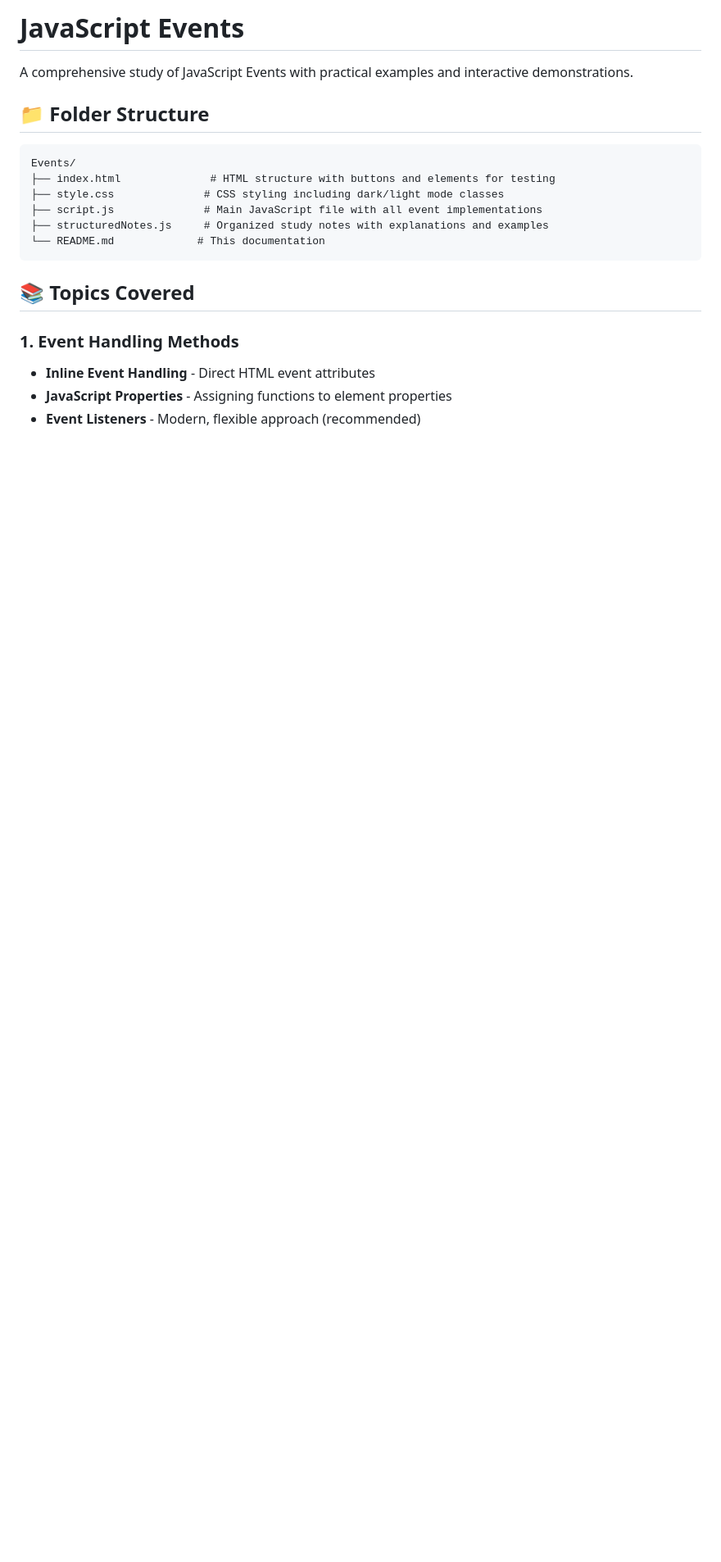
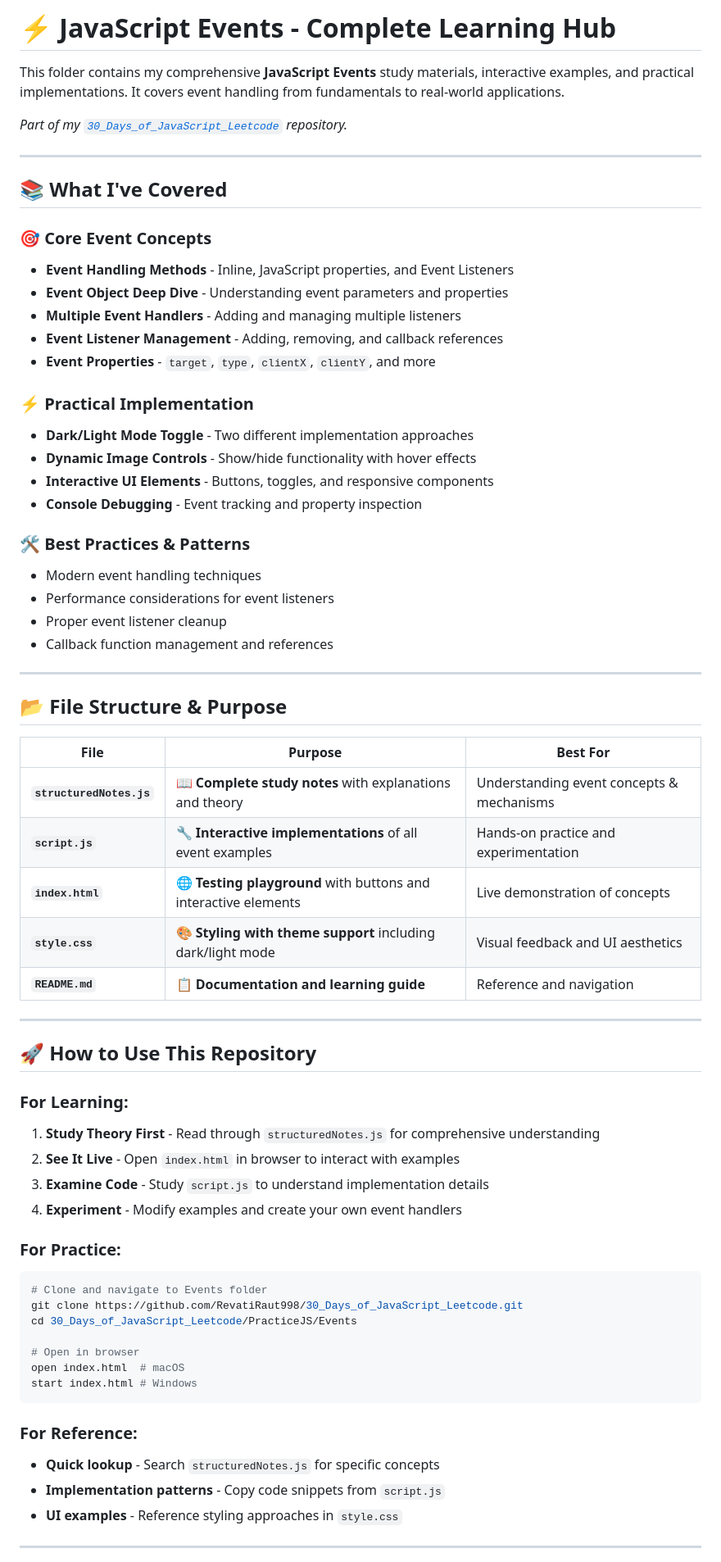
Before and after one commit to RevatiRaut998/30_Days_of_JavaScript_Leetcode, a Markdown page: PracticeJS/Events/README.md, the part around one of its changes. Shown at 82% size. GitHub-like rendering; blank space fills up the shorter version.

````diff
--- a/PracticeJS/Events/README.md
+++ b/PracticeJS/Events/README.md
@@ -1,22 +1,69 @@
-# JavaScript Events
+# ⚡ JavaScript Events - Complete Learning Hub
 
-A comprehensive study of JavaScript Events with practical examples and interactive demonstrations.
+This folder contains my comprehensive **JavaScript Events** study materials, interactive examples, and practical implementations. It covers event handling from fundamentals to real-world applications.
 
-## 📁 Folder Structure
+*Part of my [`30_Days_of_JavaScript_Leetcode`](https://github.com/RevatiRaut998/30_Days_of_JavaScript_Leetcode) repository.*
 
-```
-Events/
-├── index.html              # HTML structure with buttons and elements for testing
-├── style.css              # CSS styling including dark/light mode classes
-├── script.js              # Main JavaScript file with all event implementations
-├── structuredNotes.js     # Organized study notes with explanations and examples
-└── README.md             # This documentation
+---
+
+## 📚 What I've Covered
+
+### 🎯 Core Event Concepts
+- **Event Handling Methods** - Inline, JavaScript properties, and Event Listeners
+- **Event Object Deep Dive** - Understanding event parameters and properties
+- **Multiple Event Handlers** - Adding and managing multiple listeners
+- **Event Listener Management** - Adding, removing, and callback references
+- **Event Properties** - `target`, `type`, `clientX`, `clientY`, and more
+
+### ⚡ Practical Implementation
+- **Dark/Light Mode Toggle** - Two different implementation approaches
+- **Dynamic Image Controls** - Show/hide functionality with hover effects
+- **Interactive UI Elements** - Buttons, toggles, and responsive components
+- **Console Debugging** - Event tracking and property inspection
+
+### 🛠️ Best Practices & Patterns
+- Modern event handling techniques
+- Performance considerations for event listeners
+- Proper event listener cleanup
+- Callback function management and references
+
+---
+
+## 📂 File Structure & Purpose
+
+| File | Purpose | Best For |
+|------|---------|----------|
+| **`structuredNotes.js`** | 📖 **Complete study notes** with explanations and theory | Understanding event concepts & mechanisms |
+| **`script.js`** | 🔧 **Interactive implementations** of all event examples | Hands-on practice and experimentation |
+| **`index.html`** | 🌐 **Testing playground** with buttons and interactive elements | Live demonstration of concepts |
+| **`style.css`** | 🎨 **Styling with theme support** including dark/light mode | Visual feedback and UI aesthetics |
+| **`README.md`** | 📋 **Documentation and learning guide** | Reference and navigation |
+
+---
+
+## 🚀 How to Use This Repository
+
+### For Learning:
+1. **Study Theory First** - Read through `structuredNotes.js` for comprehensive understanding
+2. **See It Live** - Open `index.html` in browser to interact with examples
+3. **Examine Code** - Study `script.js` to understand implementation details
+4. **Experiment** - Modify examples and create your own event handlers
+
+### For Practice:
+```bash
+# Clone and navigate to Events folder
+git clone https://github.com/RevatiRaut998/30_Days_of_JavaScript_Leetcode.git
+cd 30_Days_of_JavaScript_Leetcode/PracticeJS/Events
+
+# Open in browser
+open index.html  # macOS
+start index.html # Windows
 ```
 
-## 📚 Topics Covered
+### For Reference:
+- **Quick lookup** - Search `structuredNotes.js` for specific concepts
+- **Implementation patterns** - Copy code snippets from `script.js`
+- **UI examples** - Reference styling approaches in `style.css`
 
-### 1. **Event Handling Methods**
-- **Inline Event Handling** - Direct HTML event attributes
-- **JavaScript Properties** - Assigning functions to element properties
-- **Event Listeners** - Modern, flexible approach (recommended)
+---
 
````
Also changed, not shown: other parts of PracticeJS/Events/README.md (+162 -68 lines).
